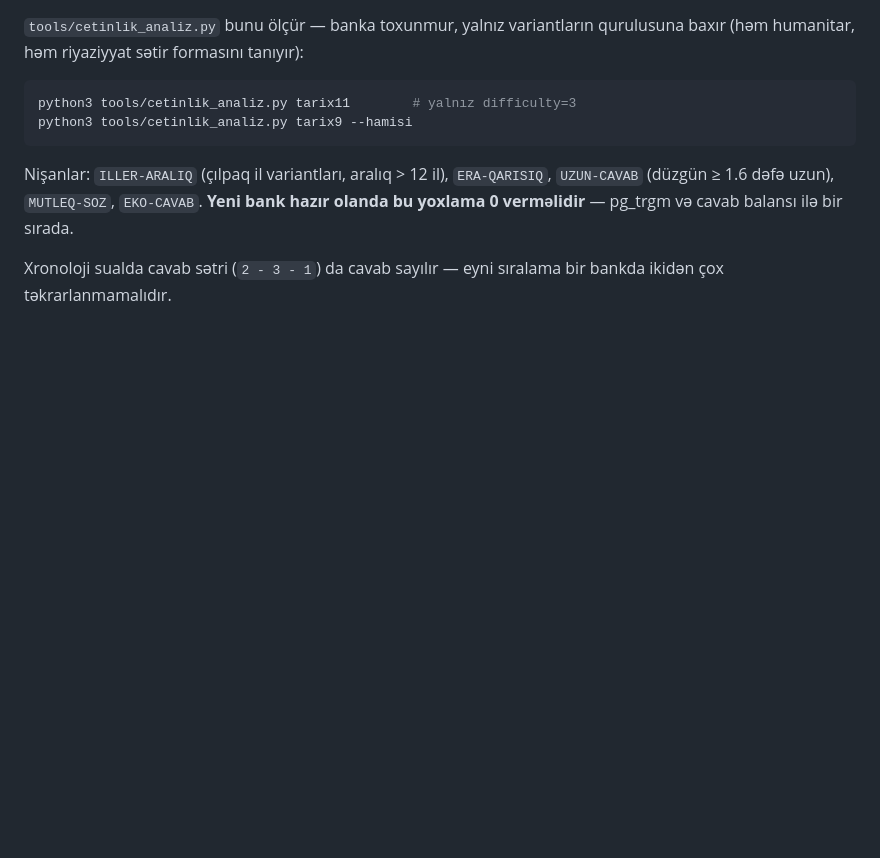
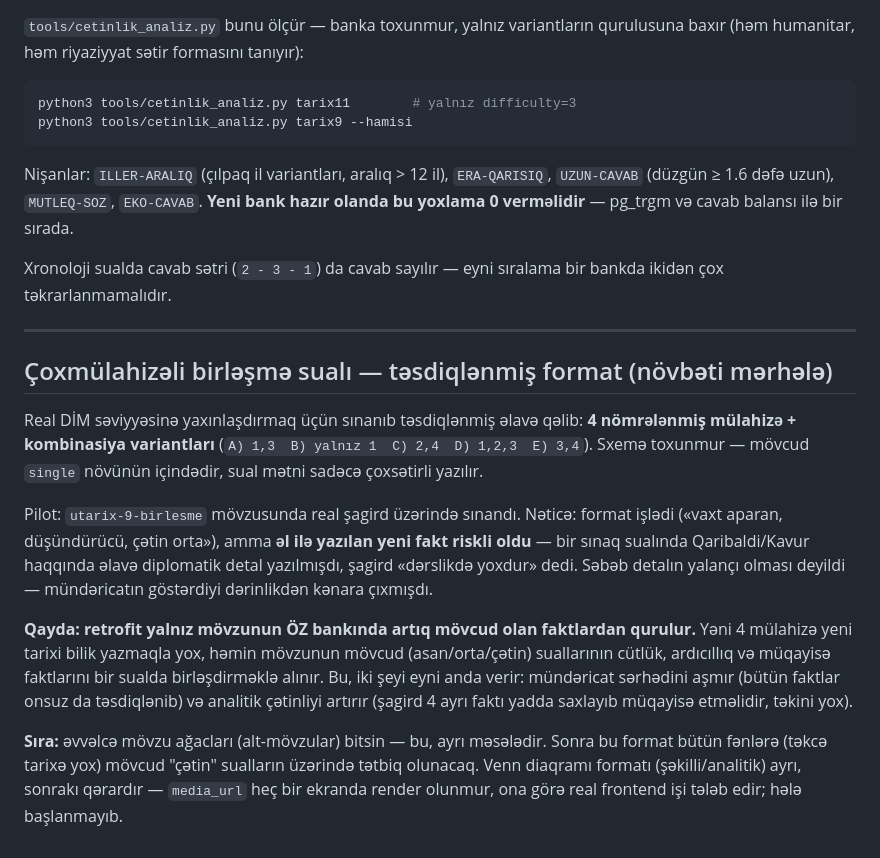
Before and after one commit to finnexmir-sudo/Testler, a Markdown page: CLAUDE.md, the part around the change. Rendered like a GitHub page; blank space fills up the shorter version.

Commit message:
CLAUDE.md: çoxmülahizəli birləşmə sualı formatını qeyd et
Pilot şagird sınağından çıxan qayda: retrofit yalnız mövzunun öz
bankında artıq mövcud faktlardan qurulmalıdır, yeni fakt yazılmamalıdır.

```diff
--- a/CLAUDE.md
+++ b/CLAUDE.md
@@ -864,3 +864,34 @@ pg_trgm və cavab balansı ilə bir sırada.
 
 Xronoloji sualda cavab sətri (`2 - 3 - 1`) da cavab sayılır — eyni
 sıralama bir bankda ikidən çox təkrarlanmamalıdır.
+
+---
+
+## Çoxmülahizəli birləşmə sualı — təsdiqlənmiş format (növbəti mərhələ)
+
+Real DİM səviyyəsinə yaxınlaşdırmaq üçün sınanıb təsdiqlənmiş əlavə
+qəlib: **4 nömrələnmiş mülahizə + kombinasiya variantları**
+(`A) 1,3  B) yalnız 1  C) 2,4  D) 1,2,3  E) 3,4`). Sxemə toxunmur —
+mövcud `single` növünün içindədir, sual mətni sadəcə çoxsətirli yazılır.
+
+Pilot: `utarix-9-birlesme` mövzusunda real şagird üzərində sınandı.
+Nəticə: format işlədi («vaxt aparan, düşündürücü, çətin orta»),
+amma **əl ilə yazılan yeni fakt riskli oldu** — bir sınaq sualında
+Qaribaldi/Kavur haqqında əlavə diplomatik detal yazılmışdı, şagird
+«dərslikdə yoxdur» dedi. Səbəb detalın yalançı olması deyildi —
+mündəricatın göstərdiyi dərinlikdən kənara çıxmışdı.
+
+**Qayda: retrofit yalnız mövzunun ÖZ bankında artıq mövcud olan
+faktlardan qurulur.** Yəni 4 mülahizə yeni tarixi bilik yazmaqla yox,
+həmin mövzunun mövcud (asan/orta/çətin) suallarının cütlük, ardıcıllıq
+və müqayisə faktlarını bir sualda birləşdirməklə alınır. Bu, iki şeyi
+eyni anda verir: mündəricat sərhədini aşmır (bütün faktlar onsuz da
+təsdiqlənib) və analitik çətinliyi artırır (şagird 4 ayrı faktı
+yadda saxlayıb müqayisə etməlidir, təkini yox).
+
+**Sıra:** əvvəlcə mövzu ağacları (alt-mövzular) bitsin — bu, ayrı
+məsələdir. Sonra bu format bütün fənlərə (təkcə tarixə yox) mövcud
+"çətin" sualların üzərində tətbiq olunacaq. Venn diaqramı formatı
+(şəkilli/analitik) ayrı, sonrakı qərardır — `media_url` heç bir
+ekranda render olunmur, ona görə real frontend işi tələb edir; hələ
+başlanmayıb.
```
